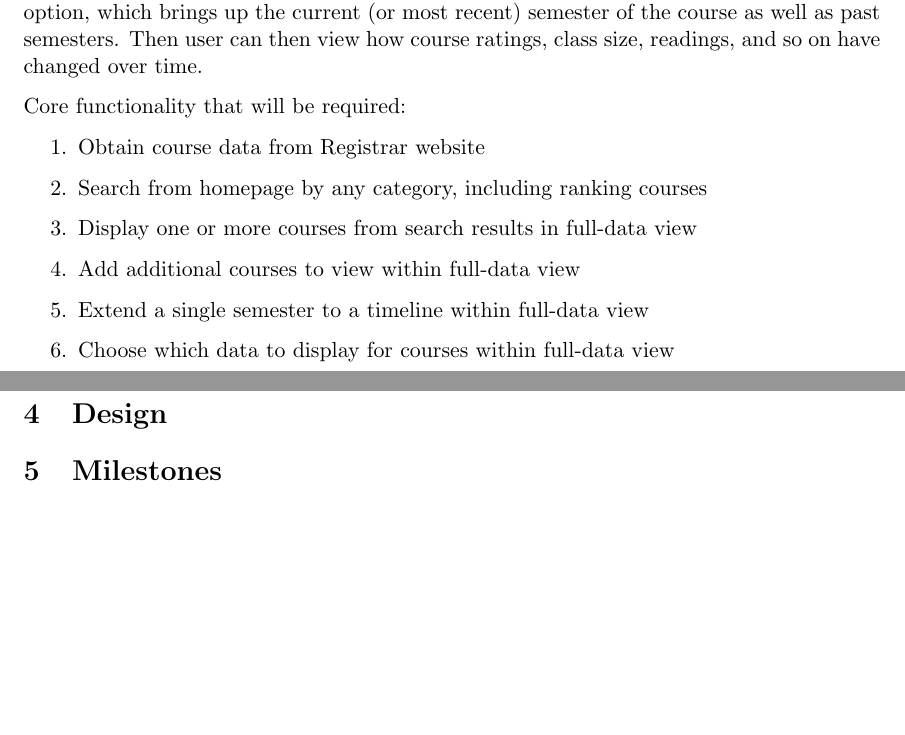
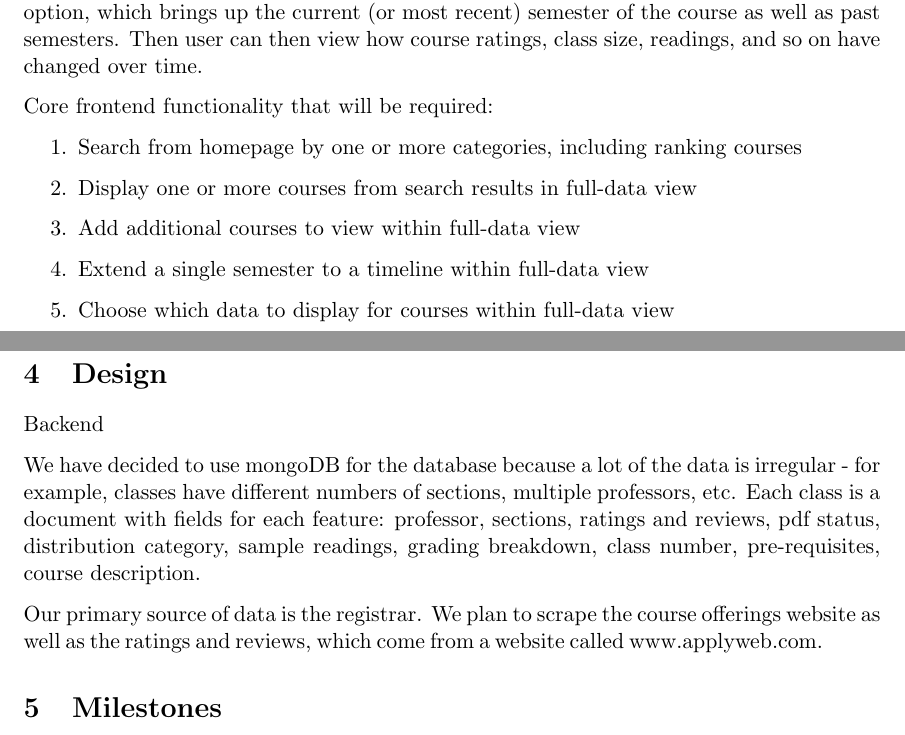
Before and after one commit to ZivTheProgrammer/cat, a LaTeX document (Design.tex): two parts of pages 2 and 3 of 3 before the commit and two parts of pages 2 and 3 of 4 after it, joined at a grey line, cut so that both start at the same text, the shorter picture padded with empty space. Compiled offline with pdfLaTeX.

Commit message:
Added Jocelyn's work on backend design

```diff
--- a/Design.tex
+++ b/Design.tex
@@ -40,11 +40,10 @@ CAT has several different possible use cases, all of which involve a comparison
 \par Use case 1: A user wants to find a class fitting a particular kind of description (e.g. "find a large LA class that is well-reviewed and offered after 11 AM"). The user goes to the CAT homepage, which has a prominent search bar in which all of these parameters can be put in (either a selection of fields, or a single text bar with smart interpretation, or both). Once the user has entered the search parameters, a results page is displayed with the best matching courses, from which the user can select one or more courses to view the full data for.
 \par Use case 2: A user is only considering a few courses (e.g. COS 333 and COS 402) and wants to compare their ratings in detail. The user opens both courses in the full-data view mode (by typing their codes into a search bar) and compares them side-by-side in terms of lecture rating, assignment rating, and overall course recommendation rating (all of these can be selected to display in the full-data view mode).
 \par Use case 3: A user is browsing courses and is considering what to take in future semesters. The user puts in very general search parameters (e.g. all COS classes) and looks at classes from the result list one at a time. When viewing courses, the user uses the "timeline" option, which brings up the current (or most recent) semester of the course as well as past semesters. Then user can then view how course ratings, class size, readings, and so on have changed over time.
-\par Core functionality that will be required:
 
+\par Core frontend functionality that will be required:
 \begin{enumerate}
-\item Obtain course data from Registrar website
-\item Search from homepage by any category, including ranking courses
+\item Search from homepage by one or more categories, including ranking courses
 \item Display one or more courses from search results in full-data view
 \item Add additional courses to view within full-data view
 \item Extend a single semester to a timeline within full-data view
@@ -52,6 +51,9 @@ CAT has several different possible use cases, all of which involve a comparison
 \end{enumerate}
 
 \section{Design}
+\par Backend
+\par We have decided to use mongoDB for the database because a lot of the data is irregular - for example, classes have different numbers of sections, multiple professors, etc. Each class is a document with fields for each feature: professor, sections, ratings and reviews, pdf status, distribution category, sample readings, grading breakdown, class number, pre-requisites, course description.
+\par Our primary source of data is the registrar. We plan to scrape the course offerings website as well as the ratings and reviews, which come from a website called www.applyweb.com.
 
 \section{Milestones}
 \begin{enumerate}
```
